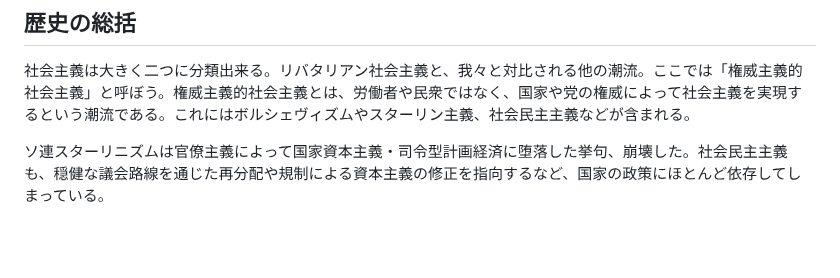
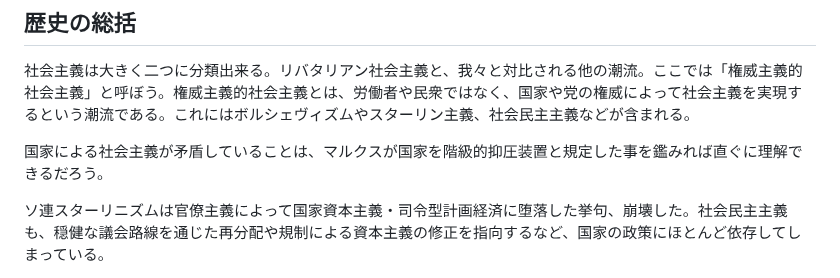
Before and after one commit to libertarian-socialist/libertarian-socialist.github.io, a Markdown page: README.md, the part around the change. Rendered like a GitHub page; blank space fills up the shorter version.

```diff
--- a/README.md
+++ b/README.md
@@ -9,6 +9,8 @@
 ## 歴史の総括
 
 社会主義は大きく二つに分類出来る。リバタリアン社会主義と、我々と対比される他の潮流。ここでは「権威主義的社会主義」と呼ぼう。権威主義的社会主義とは、労働者や民衆ではなく、国家や党の権威によって社会主義を実現するという潮流である。これにはボルシェヴィズムやスターリン主義、社会民主主義などが含まれる。
+
+国家による社会主義が矛盾していることは、マルクスが国家を階級的抑圧装置と規定した事を鑑みれば直ぐに理解できるだろう。
 
 ソ連スターリニズムは官僚主義によって国家資本主義・司令型計画経済に堕落した挙句、崩壊した。社会民主主義も、穏健な議会路線を通じた再分配や規制による資本主義の修正を指向するなど、国家の政策にほとんど依存してしまっている。
 
```
